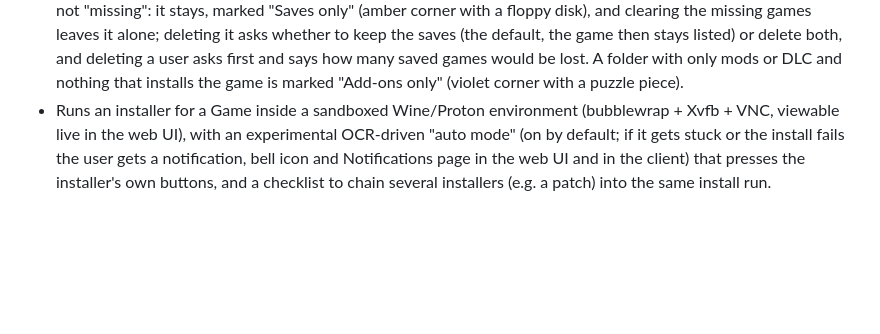
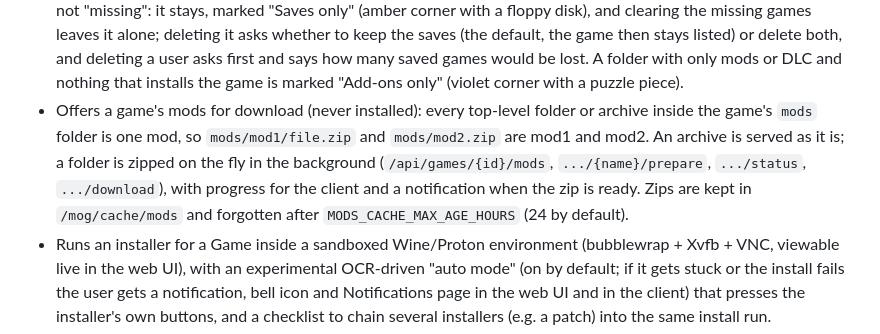
Before and after one commit to MOG-My-Own-Games/MOG-Server, a Markdown page: README.md, the part around the change. GitHub-like rendering; blank space fills up the shorter version.

Commit message:
doc(server): mention mods for download

```diff
--- a/README.md
+++ b/README.md
@@ -28,6 +28,11 @@ copy of.
   and clearing the missing games leaves it alone; deleting it asks whether to keep the saves (the default, the game then stays listed) or delete
   both, and deleting a user asks first and says how many saved games would be lost. A folder with only mods or DLC and nothing that installs the game
   is marked "Add-ons only" (violet corner with a puzzle piece).
+- Offers a game's mods for download (never installed): every top-level folder or archive inside the game's `mods` folder
+  is one mod, so `mods/mod1/file.zip` and `mods/mod2.zip` are mod1 and mod2. An archive is served as it is; a folder is zipped
+  on the fly in the background (`/api/games/{id}/mods`, `.../{name}/prepare`, `.../status`, `.../download`), with progress for
+  the client and a notification when the zip is ready. Zips are kept in `/mog/cache/mods` and forgotten after
+  `MODS_CACHE_MAX_AGE_HOURS` (24 by default).
 - Runs an installer for a Game inside a sandboxed Wine/Proton environment
   (bubblewrap + Xvfb + VNC, viewable live in the web UI), with an
   experimental OCR-driven "auto mode" (on by default; if it gets stuck or the
```
